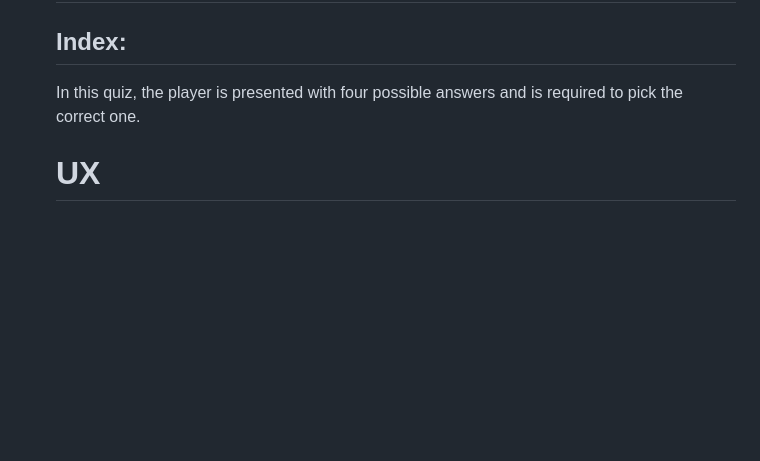
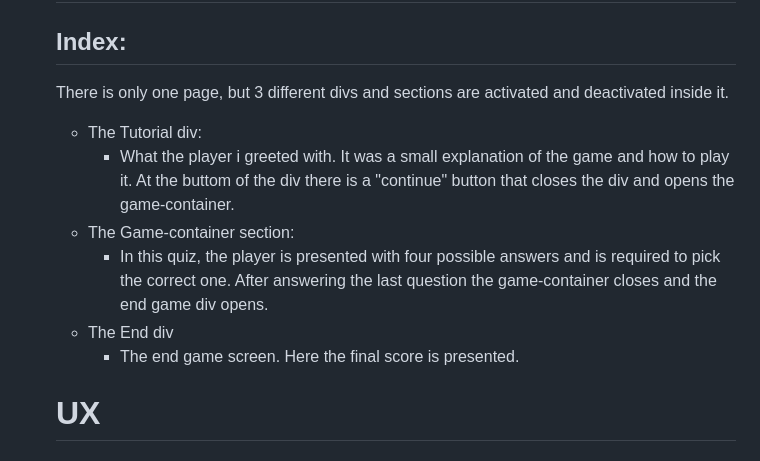
Before and after one commit to PatSvedberg/QuizQuake, a Markdown page: README.md, the part around the change. Rendered like a GitHub page; blank space fills up the shorter version.

Commit message:
Update README about the pages

```diff
--- a/README.md
+++ b/README.md
@@ -30,7 +30,15 @@
 
     # Pages:
     ## Index:
-    In this quiz, the player is presented with four possible answers and is required to pick the correct one.
+    There is only one page, but 3 different divs and sections are activated and deactivated inside it.
+
+    * The Tutorial div:
+        * What the player i greeted with. It was a small explanation of the game and how to play it. At the buttom of the div there is a "continue" button that closes the div and opens the game-container.
+    * The Game-container section:
+        * In this quiz, the player is presented with four possible answers and is required to pick the correct one. After answering the last question the game-container closes and the end game div opens.
+    * The End div
+        * The end game screen. Here the final score is presented.
+
 
     # UX
     ## Demographics:
```
